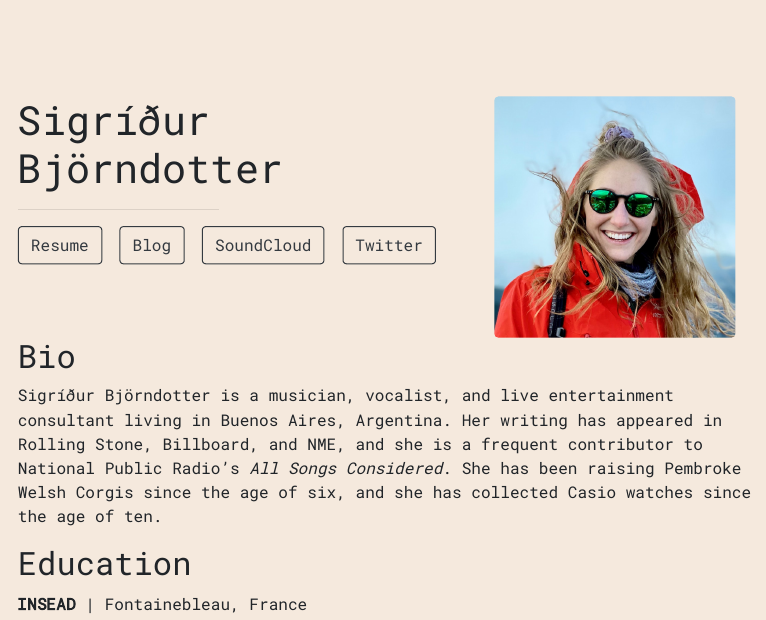
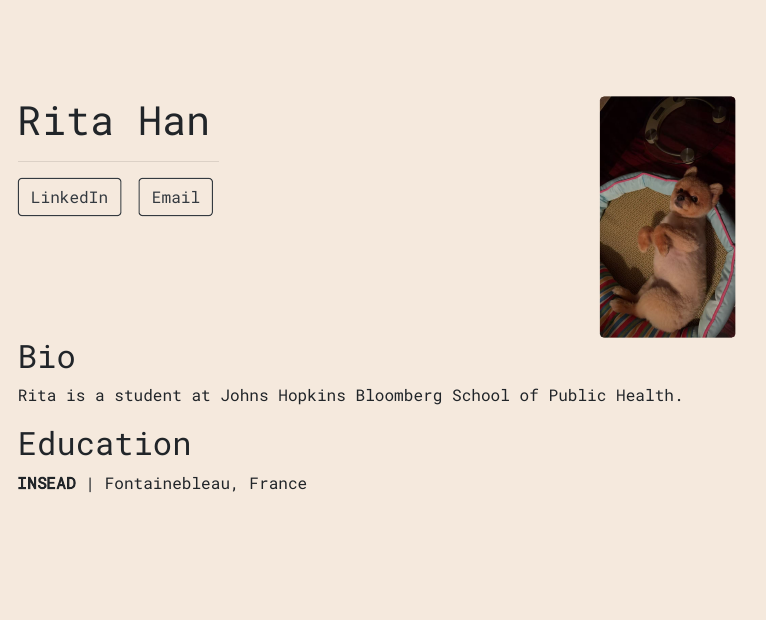
Before and after one commit to QinyuHan717/QinyuHan717.github.io, an R Markdown document (index.Rmd): the page in a window 1100 px wide, from its top. The pictures show the output file index.html that the author committed with the source, opened offline.

Commit message:
Updated name, LinkedIn, email, and changed the photo to show one of Winnie (my pet)
Co-authored-by: <lcolladotor@gmail.com>

```diff
--- a/index.Rmd
+++ b/index.Rmd
@@ -1,26 +1,18 @@
 ---
-title: "Sigríður Björndotter"
-image: "sigridur.jpg"
+title: "Rita Han"
+image: "winnie.jpg"
 links:
-  - label: Resume
-    url: "https://linkedin.com/"
-  - label: Blog
-    url: "https://medium.com/"
-  - label: SoundCloud
-    url: "https://soundcloud.com/"
-  - label: Twitter
-    url: "https://twitter.com/"
+  - label: LinkedIn
+    url: "https://www.linkedin.com/in/ritahan7/"
+  - label: Email
+    url: "mailto:ritahanbj@gmail.com"
 output:
   postcards::solana
 ---
 
 ## Bio
 
-Sigríður Björndotter is a musician, vocalist, and live entertainment consultant
-living in Buenos Aires, Argentina. Her writing has appeared in Rolling Stone,
-Billboard, and NME, and she is a frequent contributor to National Public Radio's
-*All Songs Considered*. She has been raising Pembroke Welsh Corgis since the age
-of six, and she has collected Casio watches since the age of ten.
+Rita is a student at Johns Hopkins Bloomberg School of Public Health.
 
 ## Education
 
```
Also changed, not shown: index.html, sigridur.jpg (deleted), winnie.jpg (added).
